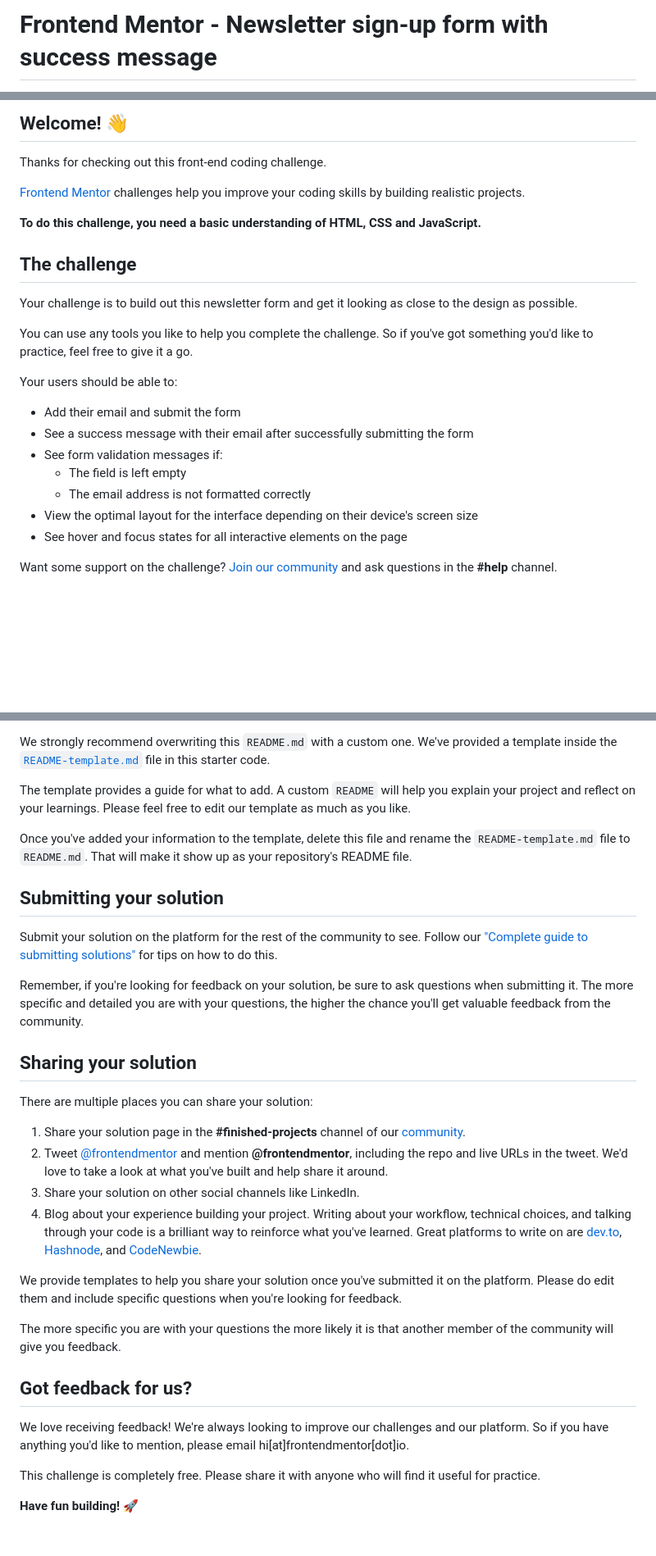
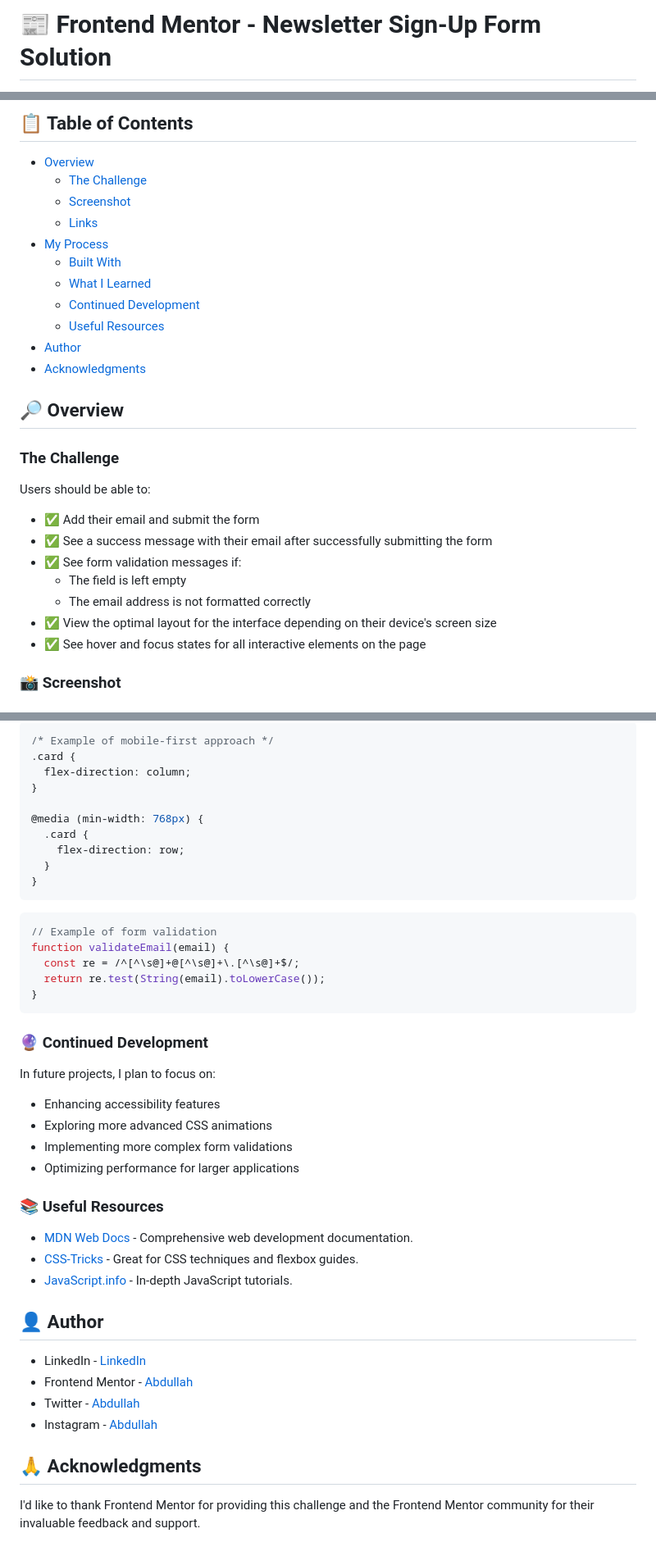
Before and after one commit to Ayyubiy90/newsletter-sign-up, a Markdown page: README.md, 3 parts joined by grey strips. Shown at 82% size. GitHub-like rendering; blank space fills up the shorter version.

````diff
--- a/README.md
+++ b/README.md
@@ -1,2 +1,2 @@
-# Frontend Mentor - Newsletter sign-up form with success message
+# 📰 Frontend Mentor - Newsletter Sign-Up Form Solution
 
@@ -4,27 +4,31 @@
 
-## Welcome! 👋
+## 📋 Table of Contents
 
-Thanks for checking out this front-end coding challenge.
+- [Overview](#overview)
+  - [The Challenge](#the-challenge)
+  - [Screenshot](#screenshot)
+  - [Links](#links)
+- [My Process](#my-process)
+  - [Built With](#built-with)
+  - [What I Learned](#what-i-learned)
+  - [Continued Development](#continued-development)
+  - [Useful Resources](#useful-resources)
+- [Author](#author)
+- [Acknowledgments](#acknowledgments)
 
-[Frontend Mentor](https://www.frontendmentor.io) challenges help you improve your coding skills by building realistic projects.
+## 🔎 Overview
 
-**To do this challenge, you need a basic understanding of HTML, CSS and JavaScript.**
+### The Challenge
 
-## The challenge
+Users should be able to:
 
-Your challenge is to build out this newsletter form and get it looking as close to the design as possible.
-
-You can use any tools you like to help you complete the challenge. So if you've got something you'd like to practice, feel free to give it a go.
-
-Your users should be able to:
-
-- Add their email and submit the form
-- See a success message with their email after successfully submitting the form
-- See form validation messages if:
+- ✅ Add their email and submit the form
+- ✅ See a success message with their email after successfully submitting the form
+- ✅ See form validation messages if:
   - The field is left empty
   - The email address is not formatted correctly
-- View the optimal layout for the interface depending on their device's screen size
-- See hover and focus states for all interactive elements on the page
+- ✅ View the optimal layout for the interface depending on their device's screen size
+- ✅ See hover and focus states for all interactive elements on the page
 
-Want some support on the challenge? [Join our community](https://www.frontendmentor.io/community) and ask questions in the **#help** channel.
+### 📸 Screenshot
 
@@ -67,33 +85,47 @@ You can host your site using one of these solutions or any of our other trusted
 
-We strongly recommend overwriting this `README.md` with a custom one. We've provided a template inside the [`README-template.md`](./README-template.md) file in this starter code.
+```css
+/* Example of mobile-first approach */
+.card {
+  flex-direction: column;
+}
 
-The template provides a guide for what to add. A custom `README` will help you explain your project and reflect on your learnings. Please feel free to edit our template as much as you like.
+@media (min-width: 768px) {
+  .card {
+    flex-direction: row;
+  }
+}
+```
 
-Once you've added your information to the template, delete this file and rename the `README-template.md` file to `README.md`. That will make it show up as your repository's README file.
+```js
+// Example of form validation
+function validateEmail(email) {
+  const re = /^[^\s@]+@[^\s@]+\.[^\s@]+$/;
+  return re.test(String(email).toLowerCase());
+}
+```
 
-## Submitting your solution
+### 🔮 Continued Development
 
-Submit your solution on the platform for the rest of the community to see. Follow our ["Complete guide to submitting solutions"](https://medium.com/frontend-mentor/a-complete-guide-to-submitting-solutions-on-frontend-mentor-ac6384162248) for tips on how to do this.
+In future projects, I plan to focus on:
 
-Remember, if you're looking for feedback on your solution, be sure to ask questions when submitting it. The more specific and detailed you are with your questions, the higher the chance you'll get valuable feedback from the community.
+- Enhancing accessibility features
+- Exploring more advanced CSS animations
+- Implementing more complex form validations
+- Optimizing performance for larger applications
 
-## Sharing your solution
+### 📚 Useful Resources
 
-There are multiple places you can share your solution:
+- [MDN Web Docs](https://developer.mozilla.org/) - Comprehensive web development documentation.
+- [CSS-Tricks](https://css-tricks.com/) - Great for CSS techniques and flexbox guides.
+- [JavaScript.info](https://javascript.info/) - In-depth JavaScript tutorials.
 
-1. Share your solution page in the **#finished-projects** channel of our [community](https://www.frontendmentor.io/community).
-2. Tweet [@frontendmentor](https://twitter.com/frontendmentor) and mention **@frontendmentor**, including the repo and live URLs in the tweet. We'd love to take a look at what you've built and help share it around.
-3. Share your solution on other social channels like LinkedIn.
-4. Blog about your experience building your project. Writing about your workflow, technical choices, and talking through your code is a brilliant way to reinforce what you've learned. Great platforms to write on are [dev.to](https://dev.to/), [Hashnode](https://hashnode.com/), and [CodeNewbie](https://community.codenewbie.org/).
+## 👤 Author
 
-We provide templates to help you share your solution once you've submitted it on the platform. Please do edit them and include specific questions when you're looking for feedback.
+- LinkedIn - [LinkedIn](https://www.linkedin.com/in/abdullah-a-2940b7260/)
+- Frontend Mentor - [Abdullah](https://www.frontendmentor.io/profile/Ayyubiy90)
+- Twitter - [Abdullah](https://www.twitter.com/ayyubiy10)
+- Instagram - [Abdullah](https://www.instagram.com/ayyubiy_10)
 
-The more specific you are with your questions the more likely it is that another member of the community will give you feedback.
+## 🙏 Acknowledgments
 
-## Got feedback for us?
-
-We love receiving feedback! We're always looking to improve our challenges and our platform. So if you have anything you'd like to mention, please email hi[at]frontendmentor[dot]io.
-
-This challenge is completely free. Please share it with anyone who will find it useful for practice.
-
-**Have fun building!** 🚀
+I'd like to thank Frontend Mentor for providing this challenge and the Frontend Mentor community for their invaluable feedback and support.
````
Also changed, not shown: other parts of README.md (+37 -23 lines), README-template.md (deleted, +0 -116 lines), style-guide.md (deleted, +0 -36 lines), Preview/Screenshot (33).png (added), Preview/Screenshot (34).png (added), Preview/Screenshot (35).png (added), Preview/Screenshot (36).png (added), Preview/mobile-design.jpg (added), Preview/mobile-success.jpg (added), 1 other file.
